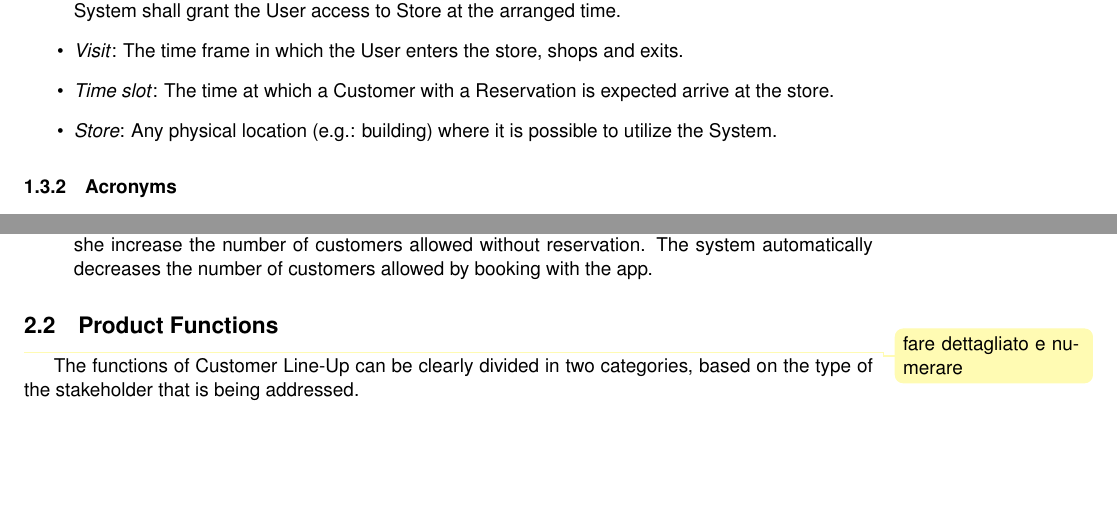
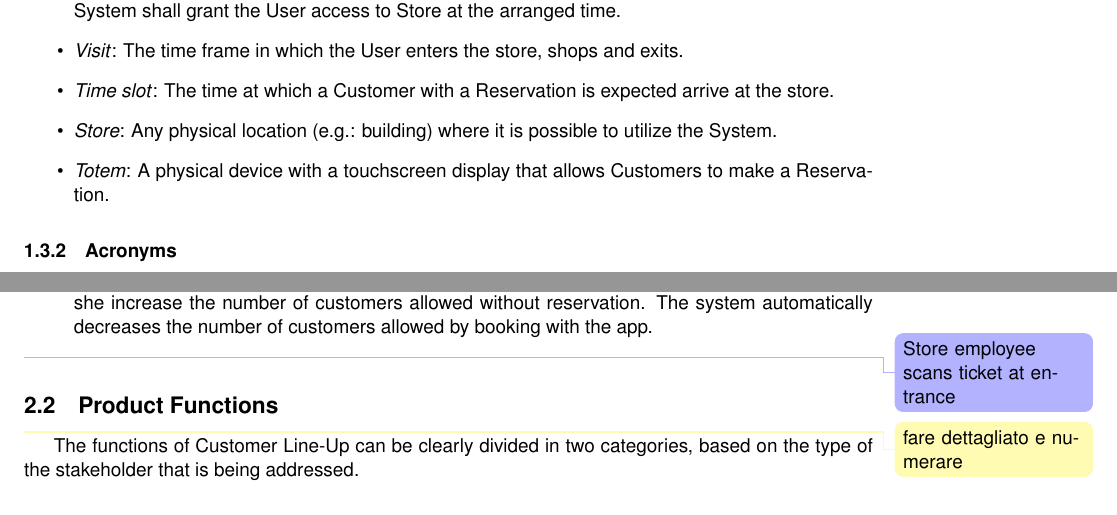
Before and after one commit to andreafra/Software-Engineering-2-Project-2021, a LaTeX document (RASD/rasd.tex, which reads RASD/sections/introduction.tex, RASD/sections/overall_description.tex): two parts of pages 4 and 6 of 9, joined at a grey line, cut so that both start at the same text, the shorter picture padded with empty space. Compiled offline with pdfLaTeX.

Commit message:
Add totem description, add .out to .gitignore

```diff
--- a/RASD/sections/introduction.tex
+++ b/RASD/sections/introduction.tex
@@ -90,6 +90,7 @@ it can be used with minimal setup.
     \item \emph{Visit}: The time frame in which the User enters the store, shops and exits.
     \item \emph{Time slot}: The time at which a Customer with a Reservation is expected arrive at the store.
     \item \emph{Store}: Any physical location (e.g.: building) where it is possible to utilize the System.
+    \item \emph{Totem}: A physical device with a touchscreen display that allows Customers to make a Reservation.
 \end{itemize}
 
 \subsubsection{Acronyms}
--- a/RASD/sections/overall_description.tex
+++ b/RASD/sections/overall_description.tex
@@ -44,7 +44,7 @@ The privacy of the customers will be guaranteed according to the latest privacy
             logs in with her credentials, and navigates to the correct section, then she increase the number of customers allowed without reservation. The system
             automatically decreases the number of customers allowed by booking with the app.
         \end{enumerate}
-
+        \request{Store employee scans ticket at entrance}
 \subsection{Product Functions}\todo{fare dettagliato e numerare}
 The functions of Customer Line-Up can be clearly divided in two categories, based on the type of the stakeholder that is being addressed.
 
```
